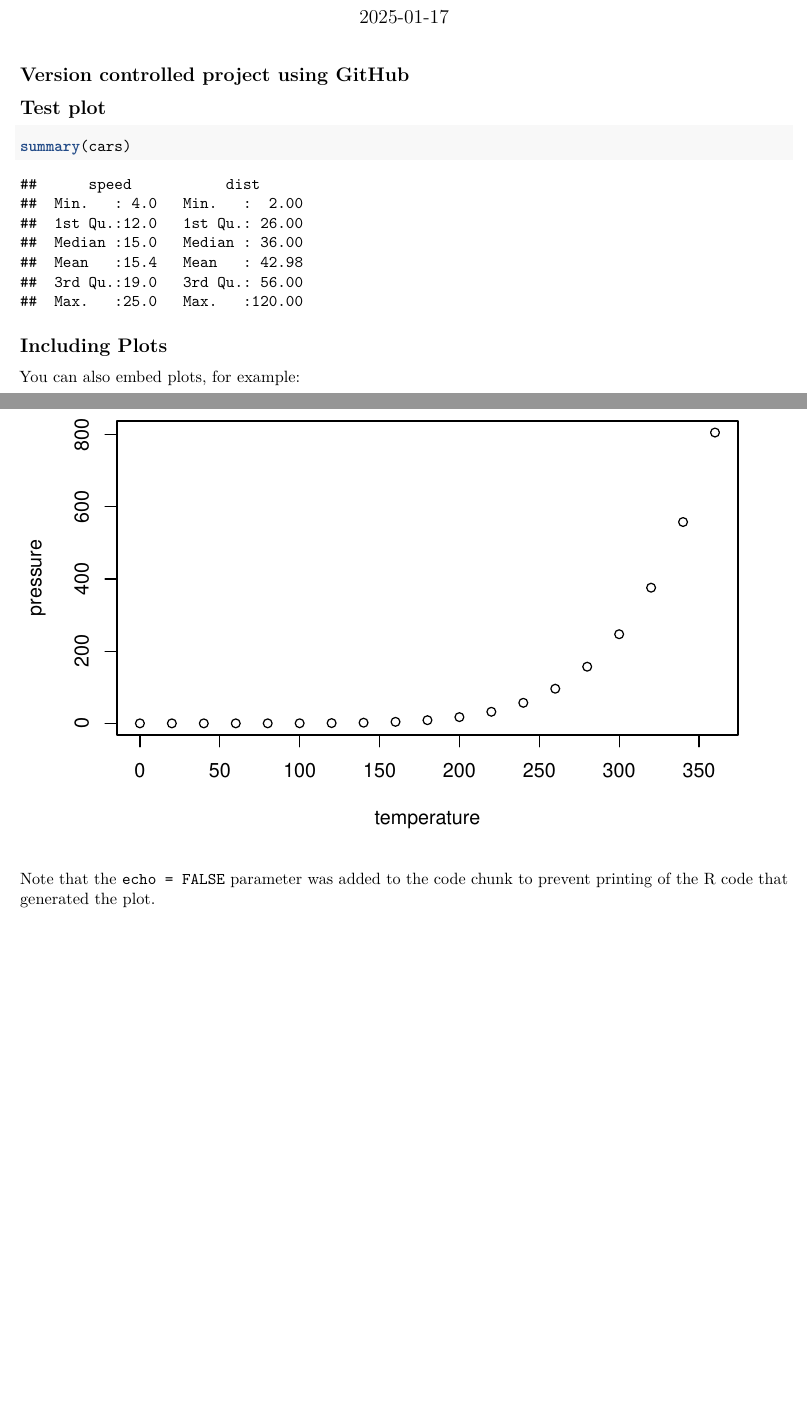
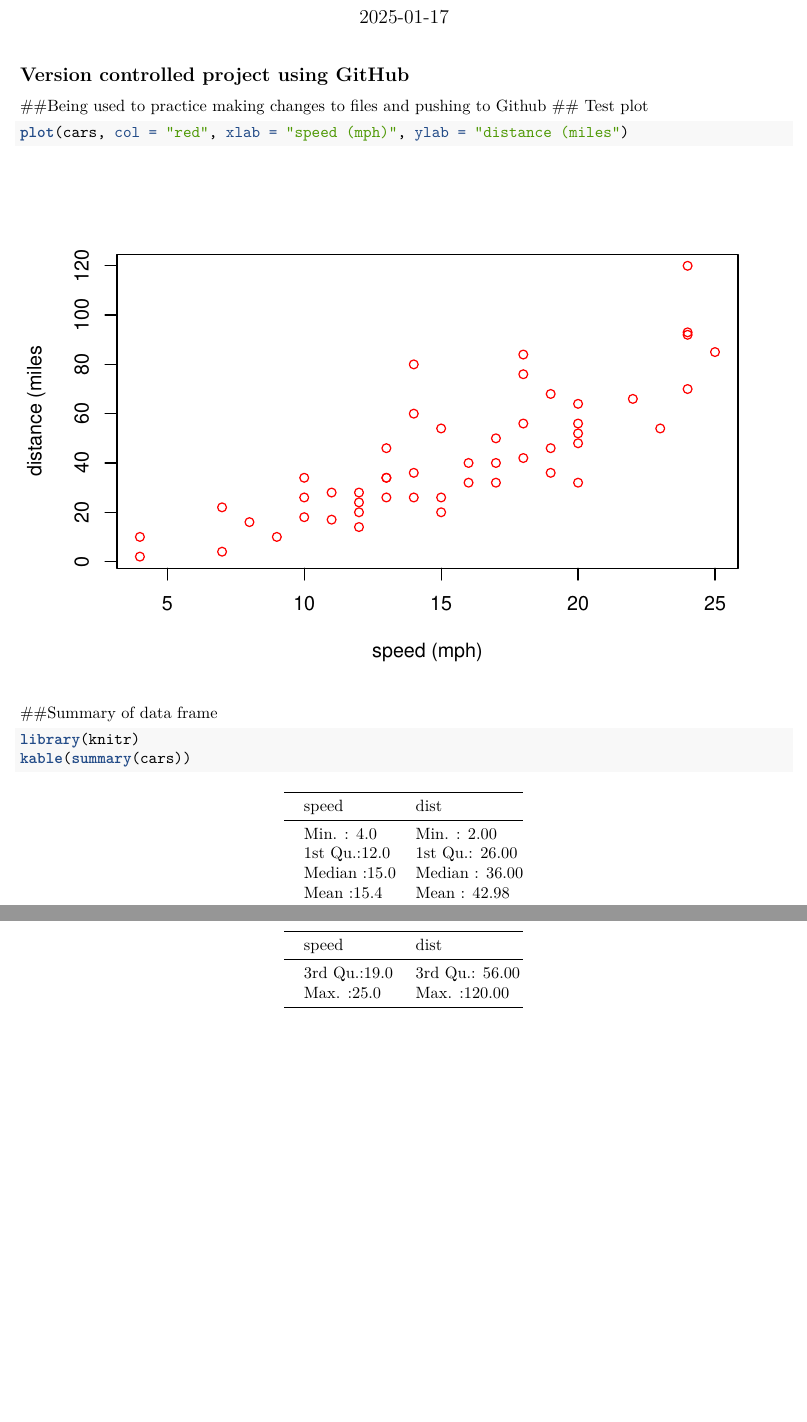
Before and after one commit to Patrick-Milne/first_repo, an R Markdown document (Markdown_example.Rmd): two parts of pages 1 and 2 of 2, joined at a grey line, cut so that both start at the same text, the shorter picture padded with empty space. Rendered offline with R 4.5, knitr and Pandoc, then LaTeX, with nearby package versions; both versions are drawn in the output format of the newer one.

Commit message:
Added labels to the plot and summary table to the dataframe

````diff
--- a/Markdown_example.Rmd
+++ b/Markdown_example.Rmd
@@ -2,7 +2,7 @@
 title: "Example Markdown"
 author: "Patrick Milne"
 date: "2025-01-17"
-output: html_document
+output: pdf_document
 ---
 
 ```{r setup, include=FALSE}
@@ -10,18 +10,16 @@ knitr::opts_chunk$set(echo = TRUE)
 ```
 
 ## Version controlled project using GitHub
+##Being used to practice making changes to files and pushing to Github
 ## Test plot
 
-```{r cars}
-summary(cars)
+```{r, test-plot}
+plot(cars, col = "red", xlab = "speed (mph)", ylab = "distance (miles")
 ```
 
-## Including Plots
+##Summary of data frame
 
-You can also embed plots, for example:
-
-```{r pressure, echo=FALSE}
-plot(pressure)
+```{r, cars-summary}
+library(knitr)
+kable(summary(cars))
 ```
-
-Note that the `echo = FALSE` parameter was added to the code chunk to prevent printing of the R code that generated the plot.
````
Also changed, not shown: Markdown_example_files/figure-latex/test-plot-1.pdf (added).
